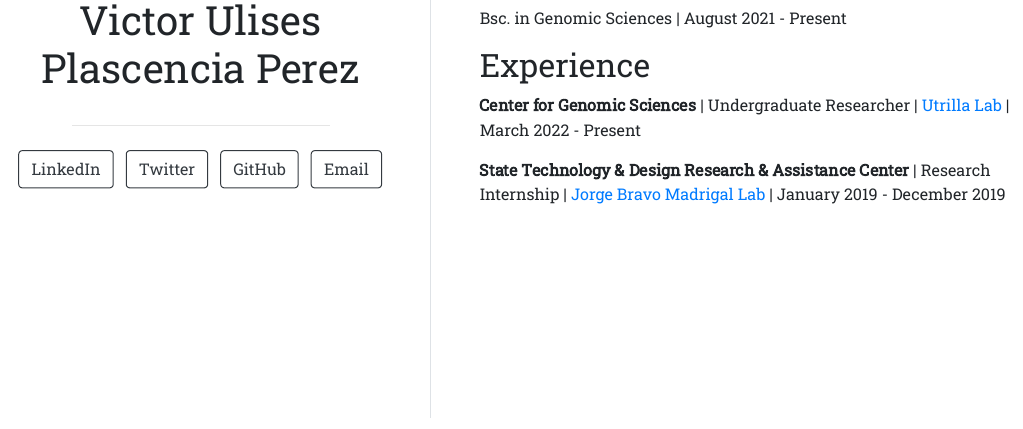
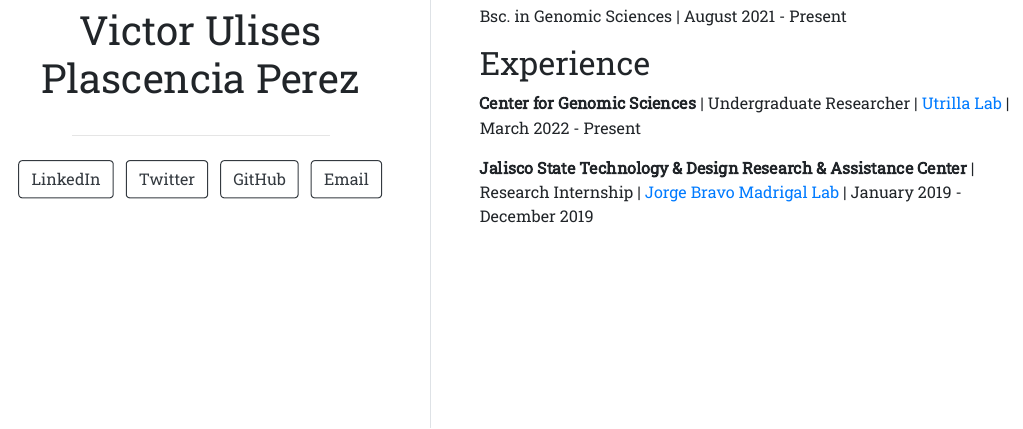
Before and after one commit to ulisesplaper/ulisesplaper.github.io, an R Markdown document (index.Rmd): the page in a window 1100 px wide, from 480 px down before the commit and from 470 px down after it, so that both start at the same text. The pictures show the output file index.html that the author committed with the source, opened offline.

Commit message:
Correct Research Center name

```diff
--- a/index.Rmd
+++ b/index.Rmd
@@ -28,4 +28,4 @@ Bsc. in Genomic Sciences \| August 2021 - Present
 
 **Center for Genomic Sciences** \| Undergraduate Researcher \| [Utrilla Lab](https://sites.google.com/ccg.unam.mx/utrillalab/) \| March 2022 - Present
 
-**State Technology & Design Research & Assistance Center** \| Research Internship \| [Jorge Bravo Madrigal Lab](https://ciatej.mx/investigacion/investigador/jorge-bravo-madrigal-pmp-dr) \| January 2019 - December 2019
+**Jalisco State Technology & Design Research & Assistance Center** \| Research Internship \| [Jorge Bravo Madrigal Lab](https://ciatej.mx/investigacion/investigador/jorge-bravo-madrigal-pmp-dr) \| January 2019 - December 2019
```
Also changed, not shown: index.html.
